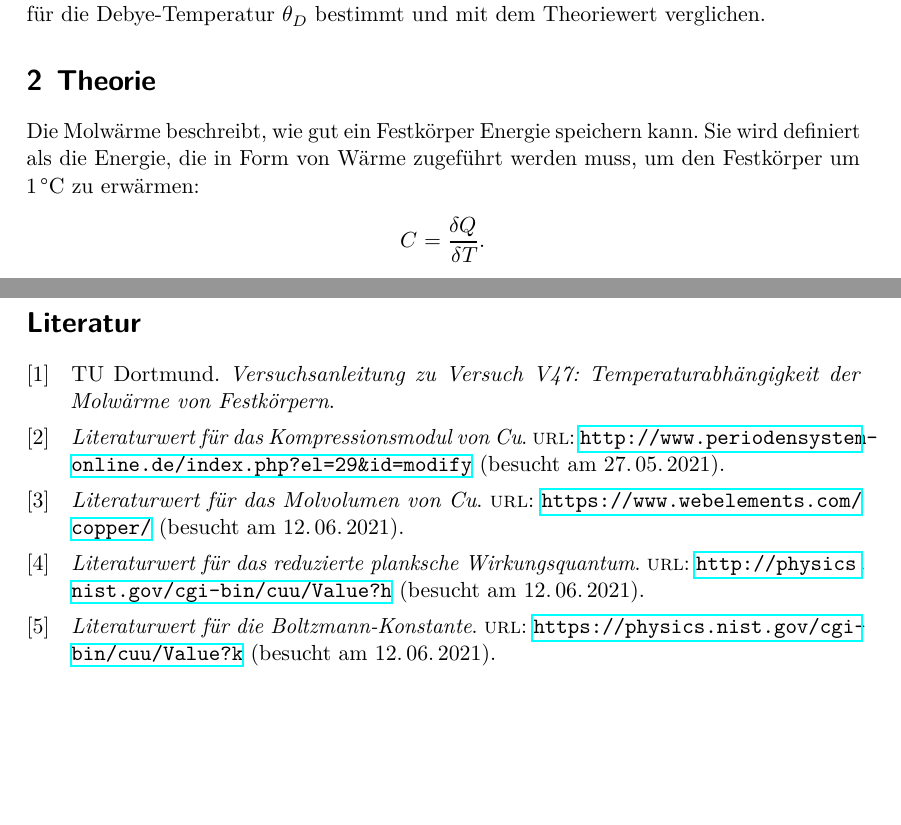
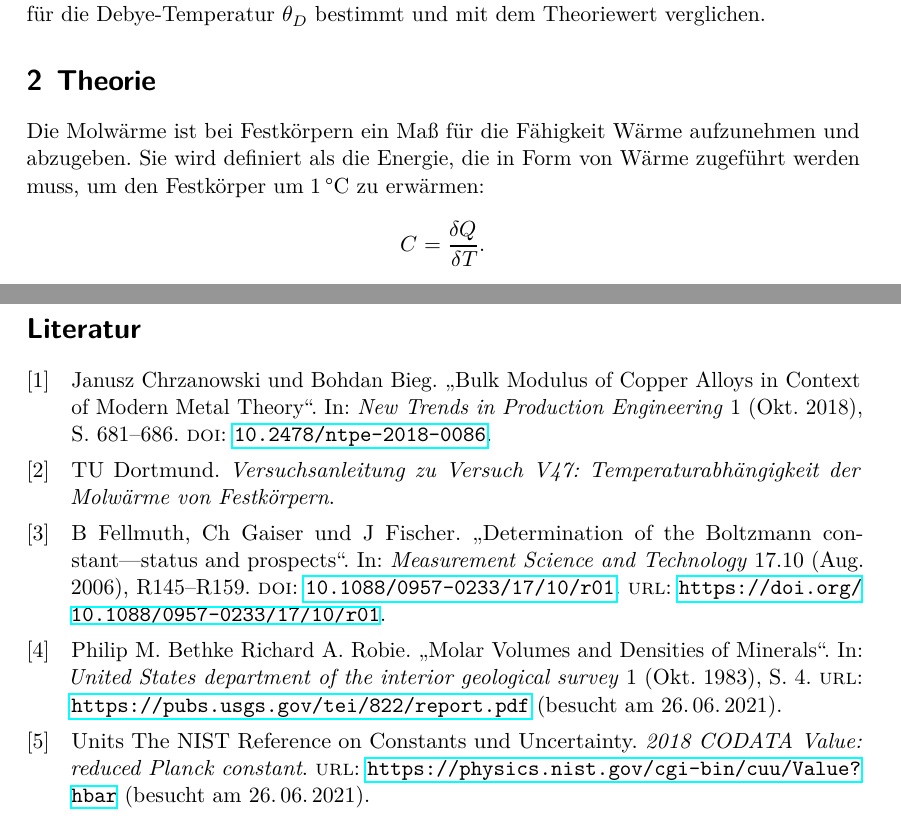
Before and after one commit to Ballasch/V47, a LaTeX document (main.tex, which reads content/theorie.tex, lit.bib): two parts of pages 3 and 20 of 20, joined at a grey line, cut so that both start at the same text, the shorter picture padded with empty space. Compiled offline with LuaLaTeX.

Commit message:
korrektur

```diff
--- a/content/theorie.tex
+++ b/content/theorie.tex
@@ -7,7 +7,7 @@ vom klassischen Dulong-Petit-Gesetz sowie mit dem Einstein- und dem Debye-Gesetz
 
 \section{Theorie}
 \label{sec:Theorie}
-Die Molwärme beschreibt, wie gut ein Festkörper Energie speichern kann. Sie wird definiert als die Energie, die in Form von Wärme zugeführt werden muss,
+Die Molwärme ist bei Festkörpern ein Maß für die Fähigkeit Wärme aufzunehmen und abzugeben. Sie wird definiert als die Energie, die in Form von Wärme zugeführt werden muss,
 um den Festkörper um $1\,\si{°C}$ zu erwärmen:
 \begin{align*}
     C = \frac{\delta Q}{\delta T}.
--- a/lit.bib
+++ b/lit.bib
@@ -3,22 +3,48 @@
   title = {Versuchsanleitung zu Versuch V47: Temperaturabhängigkeit der Molwärme von Festkörpern},
 }
 
-@online{kappa,
-  title = {Literaturwert für das Kompressionsmodul von Cu},
-  url = "http://www.periodensystem-online.de/index.php?el=29&id=modify",
-  urldate = "2021-05-27",
+
+@article{kappa,
+author = {Chrzanowski, Janusz and Bieg, Bohdan},
+year = {2018},
+month = {10},
+pages = {681-686},
+title = {Bulk Modulus of Copper Alloys in Context of Modern Metal Theory},
+volume = {1},
+journal = {New Trends in Production Engineering},
+doi = {10.2478/ntpe-2018-0086}
 }
 
-@online{V0,
-  title = {Literaturwert für das Molvolumen von Cu},
-  url = "https://www.webelements.com/copper/",
-  urldate = "2021-06-12",
+@article{V0,
+author = {Richard A. Robie, Philip M. Bethke},
+year = {1983},
+month = {10},
+pages = {4},
+title = {Molar Volumes and Densities of Minerals},
+volume = {1},
+journal = {United States department of the interior geological survey},
+url = "https://pubs.usgs.gov/tei/822/report.pdf",
+urldate = "2021-06-26"
 }
 
+
 @online{h_quer,
-  title = {Literaturwert für das reduzierte planksche Wirkungsquantum},
-  url = "http://physics.nist.gov/cgi-bin/cuu/Value?h",
-  urldate = "2021-06-12",
+  title = {2018 CODATA Value: reduced Planck constant},
+  author = {The NIST Reference on Constants, Units, and Uncertainty},
+  url = "https://physics.nist.gov/cgi-bin/cuu/Value?hbar",
+  urldate = "2021-06-26",
 }
 
-@online{k_B,
+@article{k_B,
+	doi = {10.1088/0957-0233/17/10/r01},
+	url = {https://doi.org/10.1088/0957-0233/17/10/r01},
+	year = 2006,
+	month = {aug},
+	publisher = {{IOP} Publishing},
+	volume = {17},
+	number = {10},
+	pages = {R145--R159},
+	author = {B Fellmuth and Ch Gaiser and J Fischer},
+	title = {Determination of the Boltzmann constant{\textemdash}status and prospects},
+	journal = {Measurement Science and Technology},
+	abstract = {The present definition of the kelvin links the unit of temperature with a material property, namely the triple point temperature of water. It would be more consistent with the current approaches to other base units of the International System of Units to fix the value of the Boltzmann constant k, instead. This would rationalize the definition and make it separate from any technique of realization. Furthermore, it is needed to improve temperature measurement, particularly at temperatures far away from the triple point of water. For this purpose, k must first be determined with appropriately small uncertainty applying different measurement methods. In this paper, the primary-thermometry methods for determining the Boltzmann constant (acoustic gas thermometry, thermal-equation-of-state methods, radiation thermometry and methods based directly on statistics and quantization) and their state-of-the-art level of uncertainty are discussed. Special emphasis is given to the basic physics underlying these methods, the fundamental error sources and the uncertainty, which seems to be attainable on a five-year timescale in view of some new developments and the foreseeable progress. Finally, a possible simple new definition of the kelvin is proposed.}
```
Also changed, not shown: lit.bib (3 more changed lines), 7 other files.
